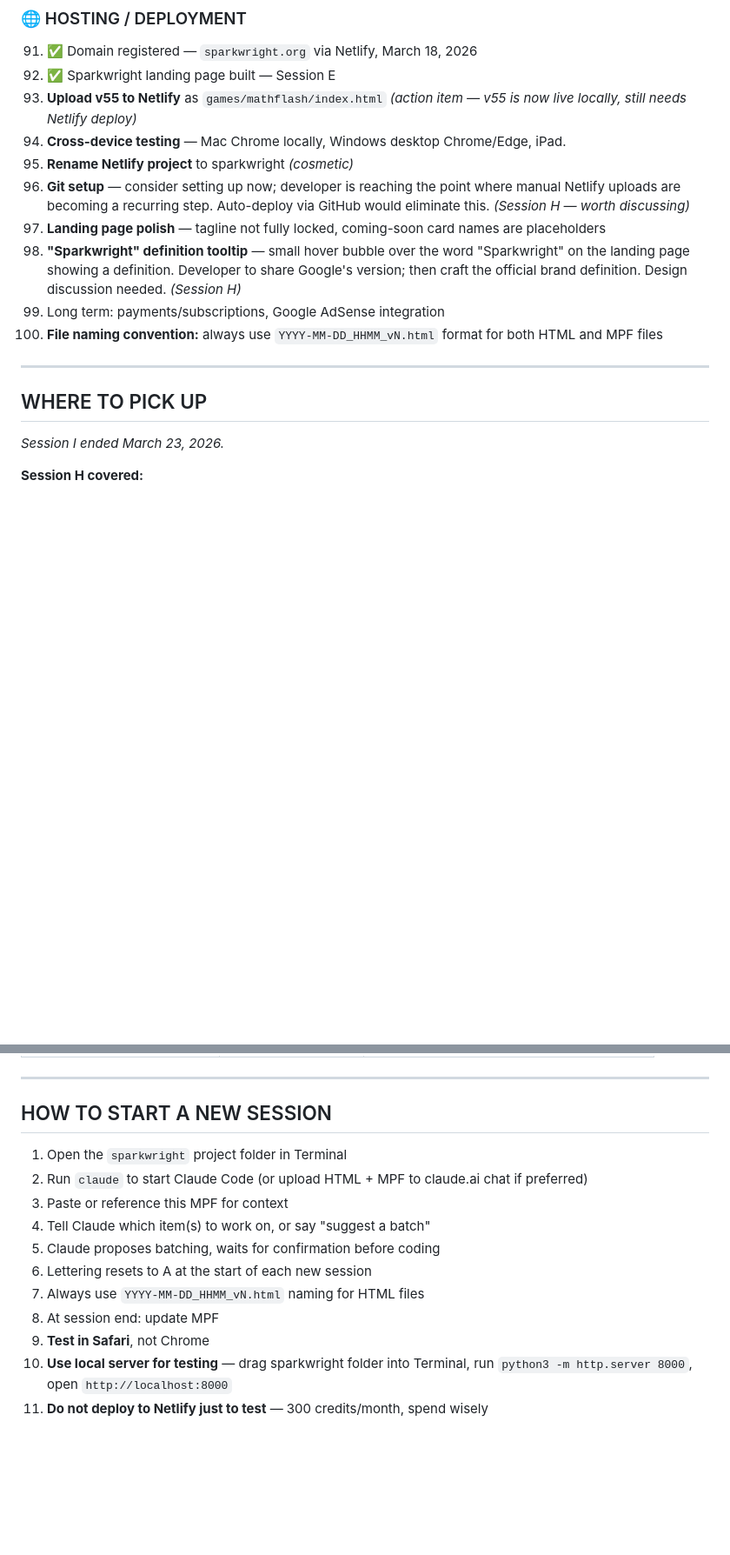
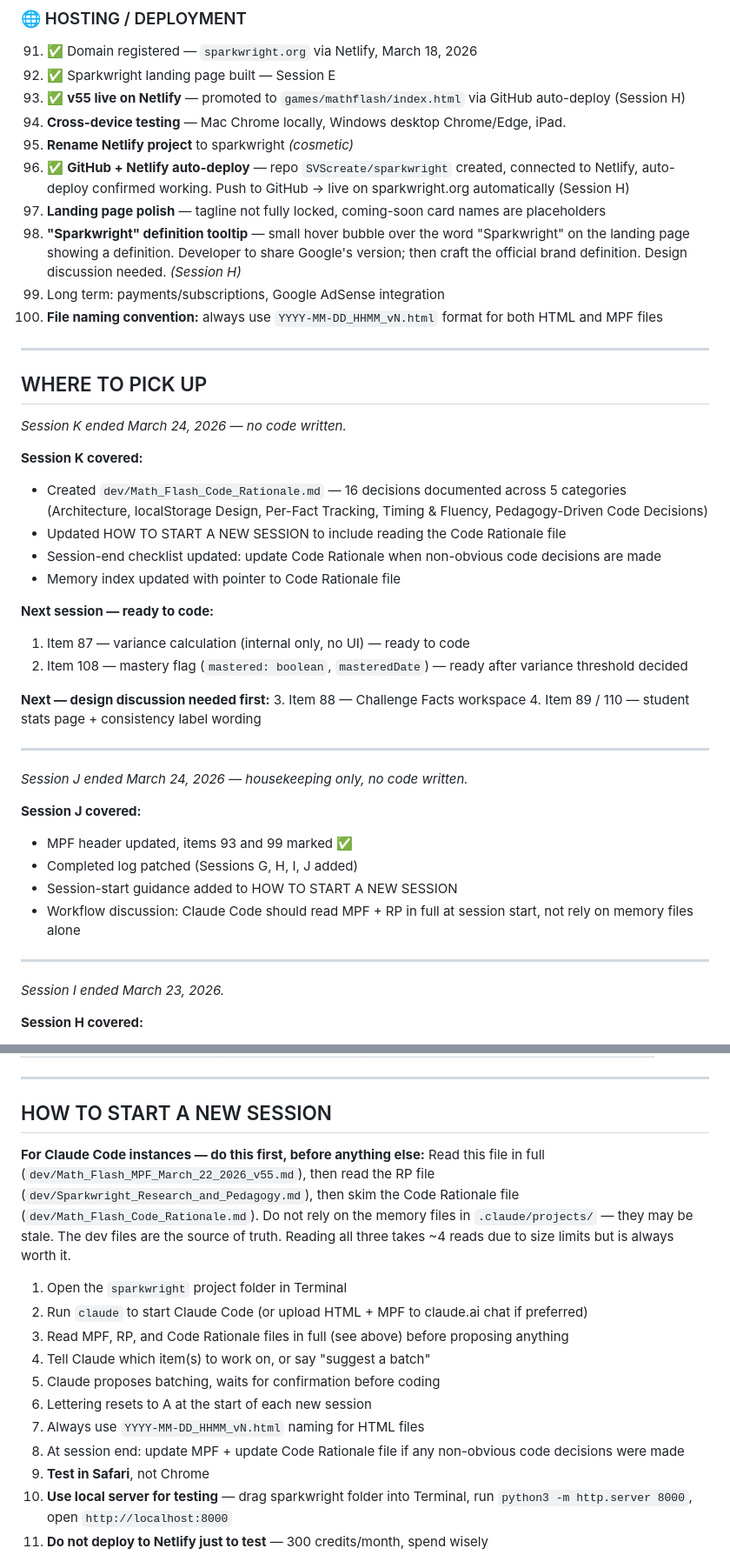
Before and after one commit to SVScreate/sparkwright, a Markdown page: dev/Math_Flash_MPF_March_22_2026_v55.md, 2 parts joined by grey strips. Shown at 87% size. Drawn GitHub-style; blank space fills up the shorter version.

```diff
--- a/dev/Math_Flash_MPF_March_22_2026_v55.md
+++ b/dev/Math_Flash_MPF_March_22_2026_v55.md
@@ -571,10 +571,10 @@ Correct cards could stack 4-in-a-row in one column. Distribution check was using
 ### 🌐 HOSTING / DEPLOYMENT
 91. ✅ Domain registered — `sparkwright.org` via Netlify, March 18, 2026
 92. ✅ Sparkwright landing page built — Session E
-93. **Upload v55 to Netlify** as `games/mathflash/index.html` *(action item — v55 is now live locally, still needs Netlify deploy)*
+93. ✅ **v55 live on Netlify** — promoted to `games/mathflash/index.html` via GitHub auto-deploy (Session H)
 94. **Cross-device testing** — Mac Chrome locally, Windows desktop Chrome/Edge, iPad.
 98. **Rename Netlify project** to sparkwright *(cosmetic)*
-99. **Git setup** — consider setting up now; developer is reaching the point where manual Netlify uploads are becoming a recurring step. Auto-deploy via GitHub would eliminate this. *(Session H — worth discussing)*
+99. ✅ **GitHub + Netlify auto-deploy** — repo `SVScreate/sparkwright` created, connected to Netlify, auto-deploy confirmed working. Push to GitHub → live on sparkwright.org automatically (Session H)
 102. **Landing page polish** — tagline not fully locked, coming-soon card names are placeholders
 107. **"Sparkwright" definition tooltip** — small hover bubble over the word "Sparkwright" on the landing page showing a definition. Developer to share Google's version; then craft the official brand definition. Design discussion needed. *(Session H)*
 103. Long term: payments/subscriptions, Google AdSense integration
@@ -583,6 +583,34 @@ Correct cards could stack 4-in-a-row in one column. Distribution check was using
 ---
 
 ## WHERE TO PICK UP
+
+*Session K ended March 24, 2026 — no code written.*
+
+**Session K covered:**
+- Created `dev/Math_Flash_Code_Rationale.md` — 16 decisions documented across 5 categories (Architecture, localStorage Design, Per-Fact Tracking, Timing & Fluency, Pedagogy-Driven Code Decisions)
+- Updated HOW TO START A NEW SESSION to include reading the Code Rationale file
+- Session-end checklist updated: update Code Rationale when non-obvious code decisions are made
+- Memory index updated with pointer to Code Rationale file
+
+**Next session — ready to code:**
+1. Item 87 — variance calculation (internal only, no UI) — ready to code
+2. Item 108 — mastery flag (`mastered: boolean`, `masteredDate`) — ready after variance threshold decided
+
+**Next — design discussion needed first:**
+3. Item 88 — Challenge Facts workspace
+4. Item 89 / 110 — student stats page + consistency label wording
+
+---
+
+*Session J ended March 24, 2026 — housekeeping only, no code written.*
+
+**Session J covered:**
+- MPF header updated, items 93 and 99 marked ✅
+- Completed log patched (Sessions G, H, I, J added)
+- Session-start guidance added to HOW TO START A NEW SESSION
+- Workflow discussion: Claude Code should read MPF + RP in full at session start, not rely on memory files alone
+
+---
 
 *Session I ended March 23, 2026.*
 
@@ -640,14 +668,17 @@ Correct cards could stack 4-in-a-row in one column. Distribution check was using
 
 ## HOW TO START A NEW SESSION
 
+**For Claude Code instances — do this first, before anything else:**
+Read this file in full (`dev/Math_Flash_MPF_March_22_2026_v55.md`), then read the RP file (`dev/Sparkwright_Research_and_Pedagogy.md`), then skim the Code Rationale file (`dev/Math_Flash_Code_Rationale.md`). Do not rely on the memory files in `.claude/projects/` — they may be stale. The dev files are the source of truth. Reading all three takes ~4 reads due to size limits but is always worth it.
+
 1. Open the `sparkwright` project folder in Terminal
 2. Run `claude` to start Claude Code (or upload HTML + MPF to claude.ai chat if preferred)
-3. Paste or reference this MPF for context
+3. Read MPF, RP, and Code Rationale files in full (see above) before proposing anything
 4. Tell Claude which item(s) to work on, or say "suggest a batch"
 5. Claude proposes batching, waits for confirmation before coding
 6. Lettering resets to A at the start of each new session
 7. Always use `YYYY-MM-DD_HHMM_vN.html` naming for HTML files
-8. At session end: update MPF
+8. At session end: update MPF + update Code Rationale file if any non-obvious code decisions were made
 9. **Test in Safari**, not Chrome
 10. **Use local server for testing** — drag sparkwright folder into Terminal, run `python3 -m http.server 8000`, open `http://localhost:8000`
 11. **Do not deploy to Netlify just to test** — 300 credits/month, spend wisely
```
Also changed, not shown: other parts of dev/Math_Flash_MPF_March_22_2026_v55.md (+6 -1 lines), dev/Math_Flash_Code_Rationale.md (added, +143 -0 lines).
